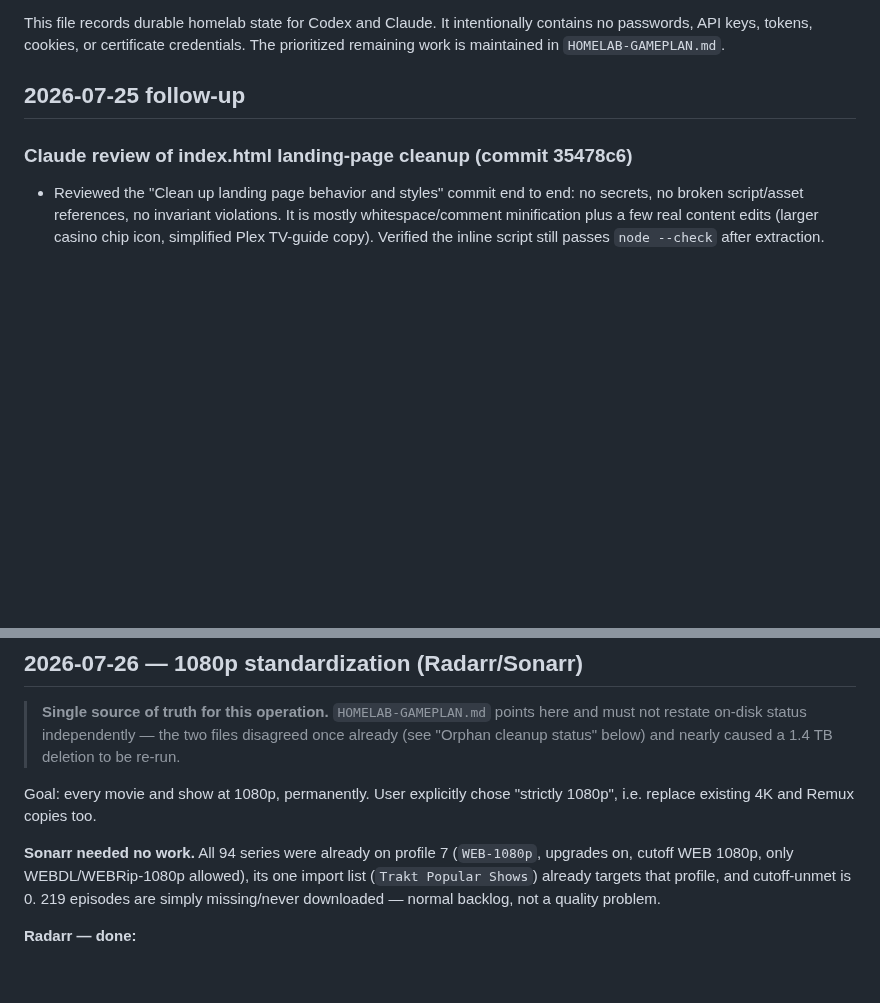
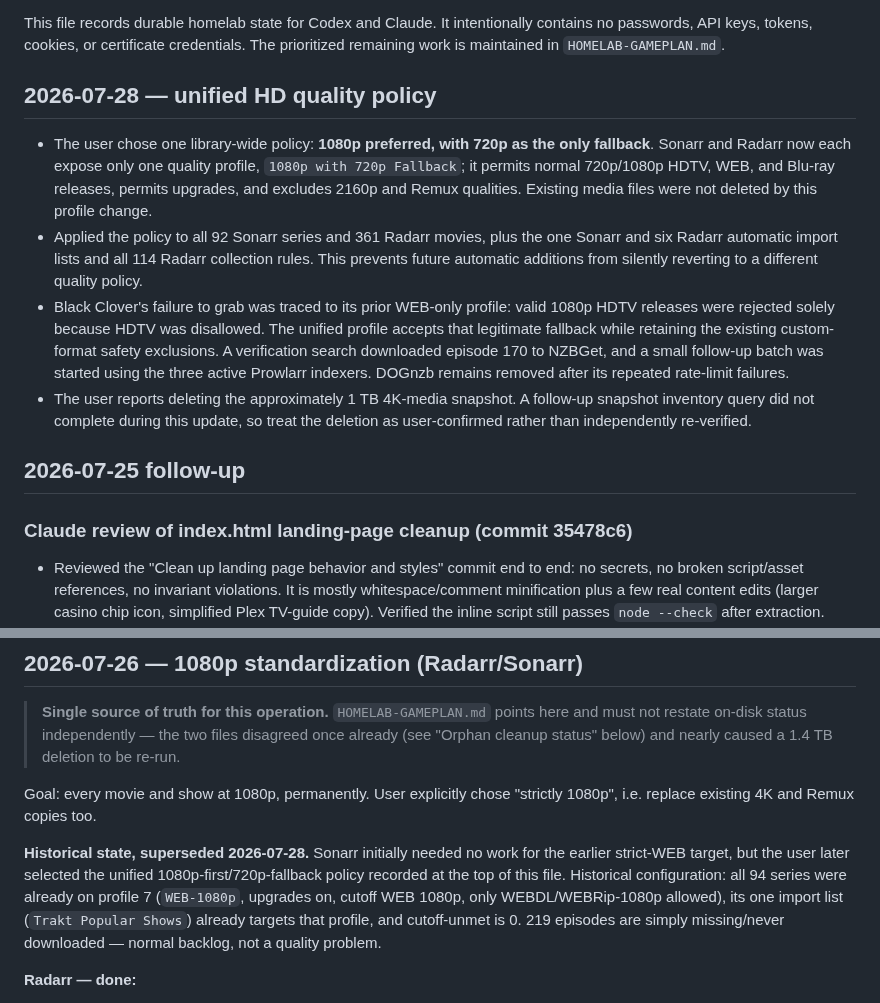
Before and after one commit to welldonestreams/welldonestreams, a Markdown page: HOMELAB-HANDOFF.md, 2 parts joined by grey strips. GitHub-like rendering; blank space fills up the shorter version.

Commit message:
Standardize Sonarr and Radarr HD profiles

```diff
--- a/HOMELAB-HANDOFF.md
+++ b/HOMELAB-HANDOFF.md
@@ -5,6 +5,28 @@ Last verified: 2026-07-27 (America/Los_Angeles)
 This file records durable homelab state for Codex and Claude. It intentionally
 contains no passwords, API keys, tokens, cookies, or certificate credentials.
 The prioritized remaining work is maintained in `HOMELAB-GAMEPLAN.md`.
+
+## 2026-07-28 — unified HD quality policy
+
+- The user chose one library-wide policy: **1080p preferred, with 720p as the
+  only fallback**. Sonarr and Radarr now each expose only one quality profile,
+  `1080p with 720p Fallback`; it permits normal 720p/1080p HDTV, WEB, and
+  Blu-ray releases, permits upgrades, and excludes 2160p and Remux qualities.
+  Existing media files were not deleted by this profile change.
+- Applied the policy to all 92 Sonarr series and 361 Radarr movies, plus the
+  one Sonarr and six Radarr automatic import lists and all 114 Radarr
+  collection rules. This prevents future automatic additions from silently
+  reverting to a different quality policy.
+- Black Clover's failure to grab was traced to its prior WEB-only profile:
+  valid 1080p HDTV releases were rejected solely because HDTV was disallowed.
+  The unified profile accepts that legitimate fallback while retaining the
+  existing custom-format safety exclusions. A verification search downloaded
+  episode 170 to NZBGet, and a small follow-up batch was started using the
+  three active Prowlarr indexers. DOGnzb remains removed after its repeated
+  rate-limit failures.
+- The user reports deleting the approximately 1 TB 4K-media snapshot. A
+  follow-up snapshot inventory query did not complete during this update, so
+  treat the deletion as user-confirmed rather than independently re-verified.
 
 ## 2026-07-25 follow-up
 
@@ -237,7 +259,10 @@ premature scan. On success it starts the Kometa app, runs
 Goal: every movie and show at 1080p, permanently. User explicitly chose
 "strictly 1080p", i.e. replace existing 4K and Remux copies too.
 
-**Sonarr needed no work.** All 94 series were already on profile 7
+**Historical state, superseded 2026-07-28.** Sonarr initially needed no work
+for the earlier strict-WEB target, but the user later selected the unified
+1080p-first/720p-fallback policy recorded at the top of this file. Historical
+configuration: all 94 series were already on profile 7
 (`WEB-1080p`, upgrades on, cutoff WEB 1080p, only WEBDL/WEBRip-1080p
 allowed), its one import list (`Trakt Popular Shows`) already targets that
 profile, and cutoff-unmet is 0. 219 episodes are simply missing/never
```
Also changed, not shown: other parts of HOMELAB-HANDOFF.md (+1 -1 lines), WORKLOG.md (+17 -0 lines).
